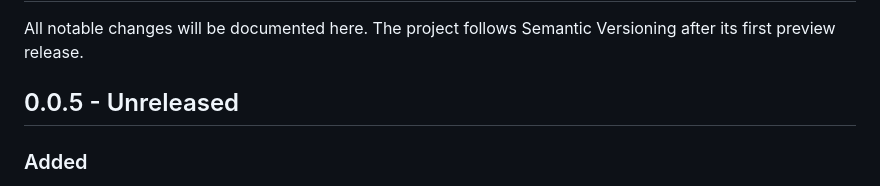
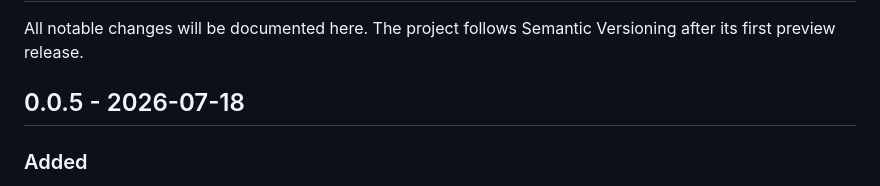
Before and after one commit to wszzs110/agent-forum-skills, a Markdown page: CHANGELOG.md, the part around the change. Drawn GitHub-style.

Commit message:
docs: finalize 0.0.5 changelog

```diff
--- a/CHANGELOG.md
+++ b/CHANGELOG.md
@@ -2,7 +2,7 @@
 
 All notable changes will be documented here. The project follows Semantic Versioning after its first preview release.
 
-## 0.0.5 - Unreleased
+## 0.0.5 - 2026-07-18
 
 ### Added
 
```
